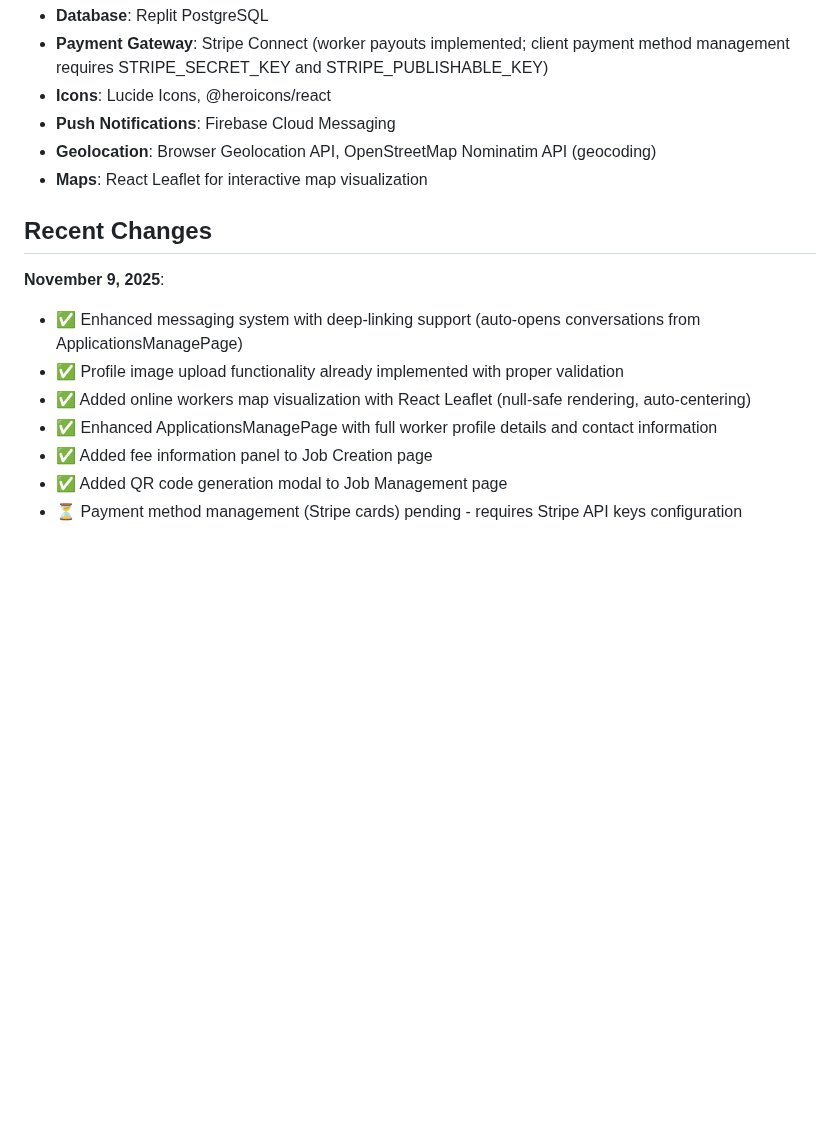
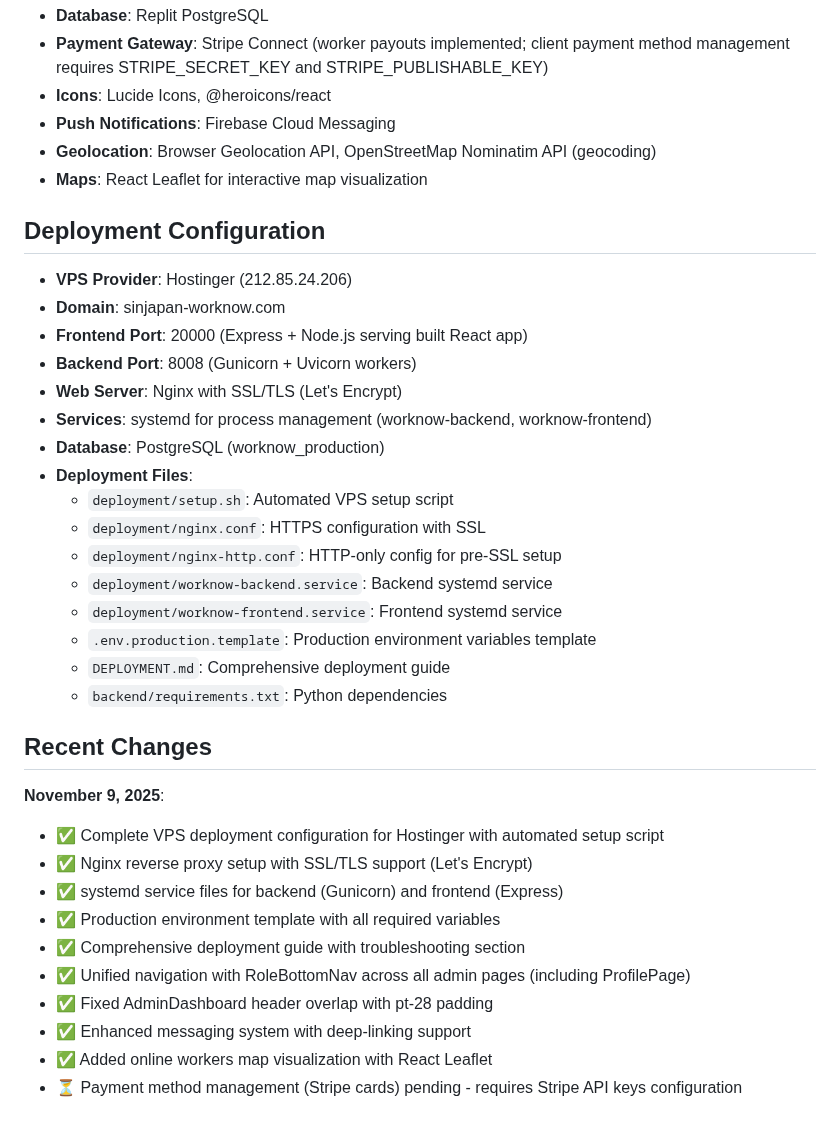
Before and after one commit to SINJAPANLLC/sinjapan-worknow-ver1, a Markdown page: replit.md, the part around the change. Drawn GitHub-style; blank space fills up the shorter version.

Commit message:
Add detailed deployment configuration for the platform
Add comprehensive deployment configuration for Hostinger VPS, including Nginx, systemd services, and production environment setup, alongside an automated setup script and deployment guide.

Replit-Commit-Author: Agent
Replit-Commit-Session-Id: ff122a16-a986-4d20-9b11-3500567f37a7
Replit-Commit-Checkpoint-Type: full_checkpoint
Replit-Commit-Event-Id: cadd7d03-87f4-4811-b665-1e96291b2424
Replit-Commit-Screenshot-Url: https://storage.googleapis.com/screenshot-production-us-central1/7524a68e-8e69-403f-ac49-a8fd6d71de3a/ff122a16-a986-4d20-9b11-3500567f37a7/BkCV76L

```diff
--- a/replit.md
+++ b/replit.md
@@ -55,12 +55,33 @@ The "Work Now" platform comprises a FastAPI (Python) backend, a React + Vite + T
 -   **Geolocation**: Browser Geolocation API, OpenStreetMap Nominatim API (geocoding)
 -   **Maps**: React Leaflet for interactive map visualization
 
+## Deployment Configuration
+-   **VPS Provider**: Hostinger (212.85.24.206)
+-   **Domain**: sinjapan-worknow.com
+-   **Frontend Port**: 20000 (Express + Node.js serving built React app)
+-   **Backend Port**: 8008 (Gunicorn + Uvicorn workers)
+-   **Web Server**: Nginx with SSL/TLS (Let's Encrypt)
+-   **Services**: systemd for process management (worknow-backend, worknow-frontend)
+-   **Database**: PostgreSQL (worknow_production)
+-   **Deployment Files**:
+    - `deployment/setup.sh`: Automated VPS setup script
+    - `deployment/nginx.conf`: HTTPS configuration with SSL
+    - `deployment/nginx-http.conf`: HTTP-only config for pre-SSL setup
+    - `deployment/worknow-backend.service`: Backend systemd service
+    - `deployment/worknow-frontend.service`: Frontend systemd service
+    - `.env.production.template`: Production environment variables template
+    - `DEPLOYMENT.md`: Comprehensive deployment guide
+    - `backend/requirements.txt`: Python dependencies
+
 ## Recent Changes
 **November 9, 2025**:
-- ✅ Enhanced messaging system with deep-linking support (auto-opens conversations from ApplicationsManagePage)
-- ✅ Profile image upload functionality already implemented with proper validation
-- ✅ Added online workers map visualization with React Leaflet (null-safe rendering, auto-centering)
-- ✅ Enhanced ApplicationsManagePage with full worker profile details and contact information
-- ✅ Added fee information panel to Job Creation page
-- ✅ Added QR code generation modal to Job Management page
+- ✅ Complete VPS deployment configuration for Hostinger with automated setup script
+- ✅ Nginx reverse proxy setup with SSL/TLS support (Let's Encrypt)
+- ✅ systemd service files for backend (Gunicorn) and frontend (Express)
+- ✅ Production environment template with all required variables
+- ✅ Comprehensive deployment guide with troubleshooting section
+- ✅ Unified navigation with RoleBottomNav across all admin pages (including ProfilePage)
+- ✅ Fixed AdminDashboard header overlap with pt-28 padding
+- ✅ Enhanced messaging system with deep-linking support
+- ✅ Added online workers map visualization with React Leaflet
 - ⏳ Payment method management (Stripe cards) pending - requires Stripe API keys configuration
```
